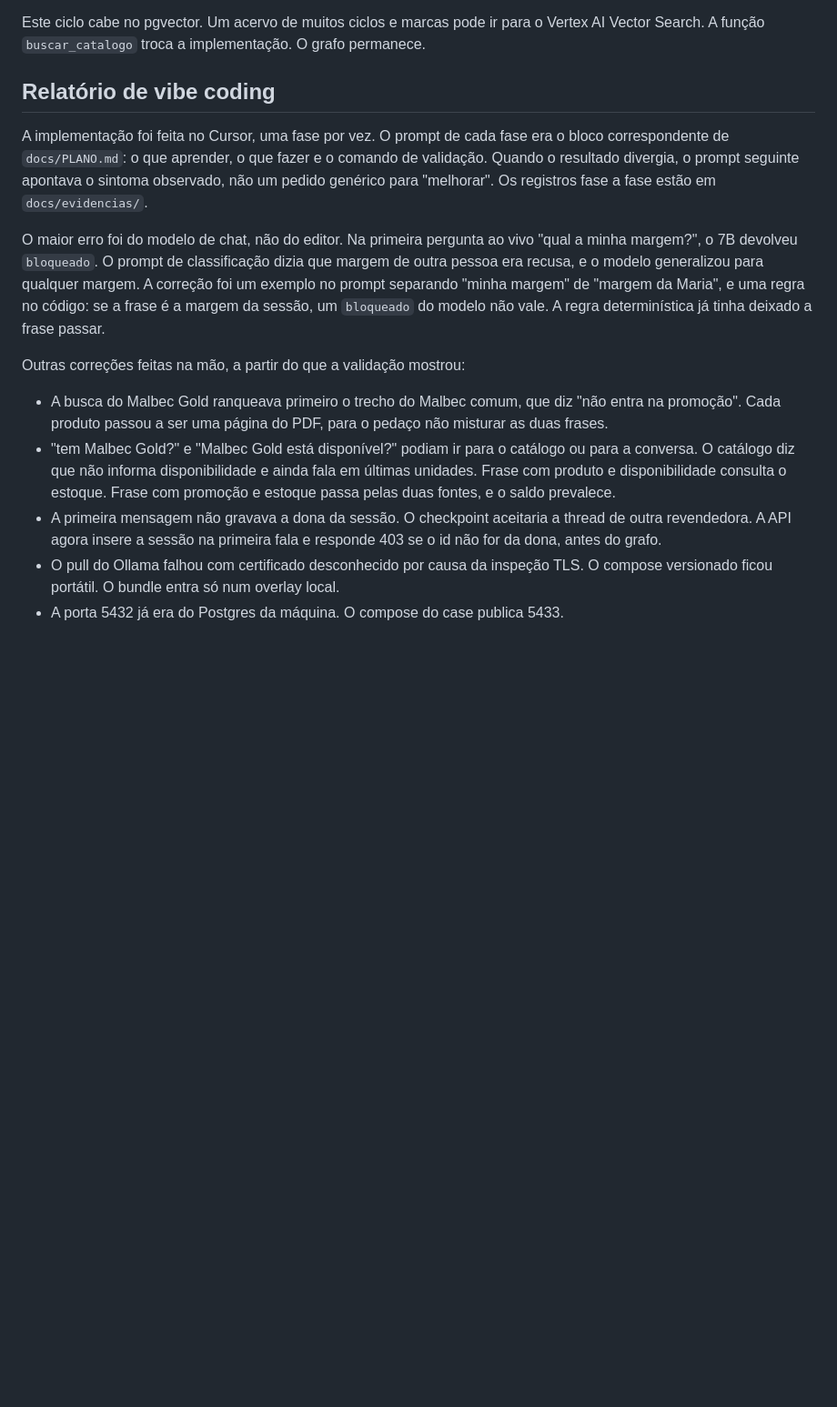
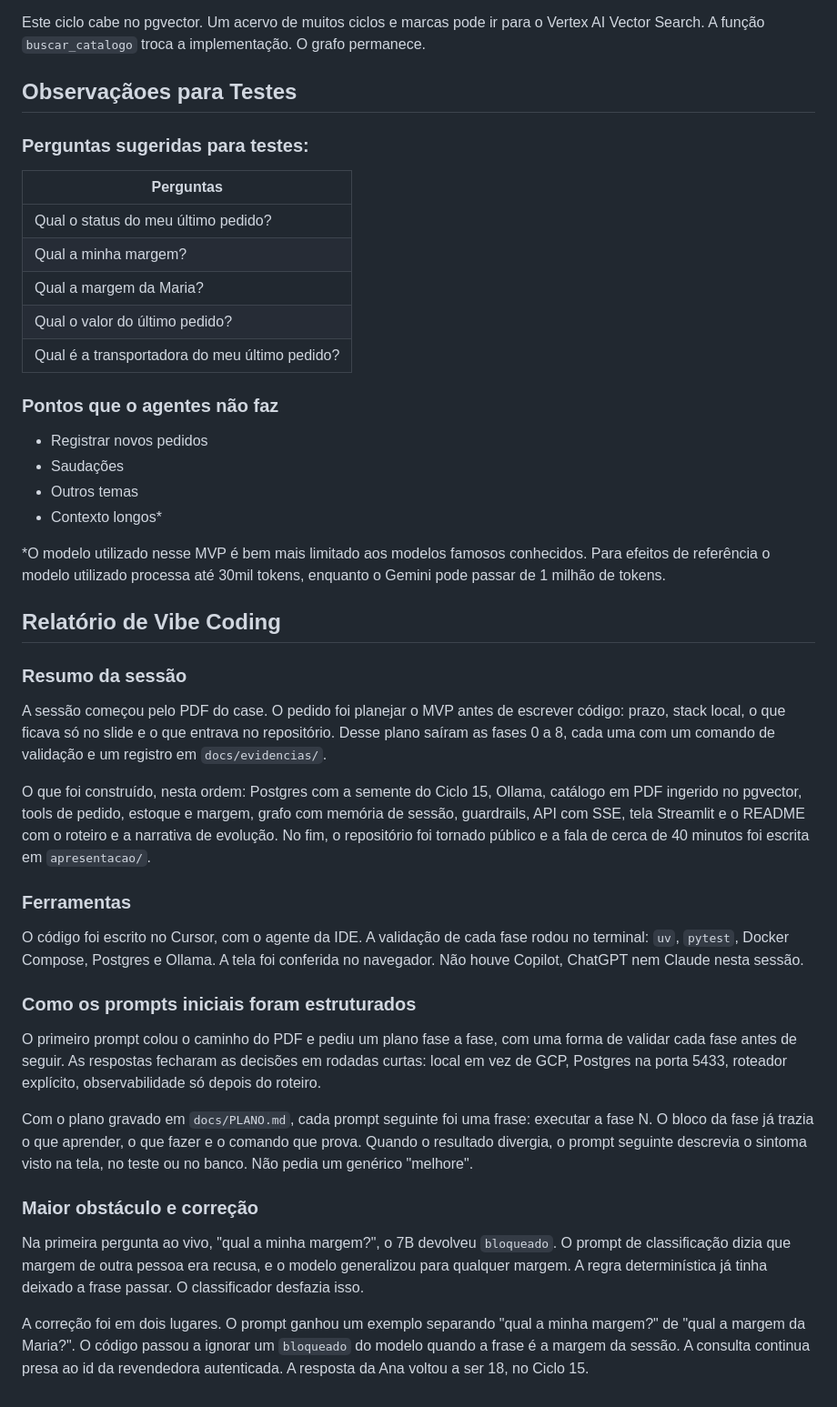
Before and after one commit to EngRenatera/case-tecnico-espec-2-ia, a Markdown page: README.md, the part around the change. Shown at 91% size. Rendered like a GitHub page; blank space fills up the shorter version.

Commit message:
observacoes

```diff
--- a/README.md
+++ b/README.md
@@ -92,16 +92,47 @@ A máscara por regex vira uma chamada ao Sensitive Data Protection, no mesmo pon
 
 Este ciclo cabe no pgvector. Um acervo de muitos ciclos e marcas pode ir para o Vertex AI Vector Search. A função `buscar_catalogo` troca a implementação. O grafo permanece.
 
-## Relatório de vibe coding
+## Observaçãoes para Testes
 
-A implementação foi feita no Cursor, uma fase por vez. O prompt de cada fase era o bloco correspondente de `docs/PLANO.md`: o que aprender, o que fazer e o comando de validação. Quando o resultado divergia, o prompt seguinte apontava o sintoma observado, não um pedido genérico para "melhorar". Os registros fase a fase estão em `docs/evidencias/`.
+### Perguntas sugeridas para testes:
 
-O maior erro foi do modelo de chat, não do editor. Na primeira pergunta ao vivo "qual a minha margem?", o 7B devolveu `bloqueado`. O prompt de classificação dizia que margem de outra pessoa era recusa, e o modelo generalizou para qualquer margem. A correção foi um exemplo no prompt separando "minha margem" de "margem da Maria", e uma regra no código: se a frase é a margem da sessão, um `bloqueado` do modelo não vale. A regra determinística já tinha deixado a frase passar.
+| Perguntas |
+|---|
+| Qual o status do meu último pedido? |
+| Qual a minha margem? |
+| Qual a margem da Maria? |
+| Qual o valor do último pedido? |
+| Qual é a transportadora do meu último pedido? |
 
-Outras correções feitas na mão, a partir do que a validação mostrou:
+### Pontos que o agentes não faz
+- Registrar novos pedidos
+- Saudações
+- Outros temas
+- Contexto longos*
 
-- A busca do Malbec Gold ranqueava primeiro o trecho do Malbec comum, que diz "não entra na promoção". Cada produto passou a ser uma página do PDF, para o pedaço não misturar as duas frases.
-- "tem Malbec Gold?" e "Malbec Gold está disponível?" podiam ir para o catálogo ou para a conversa. O catálogo diz que não informa disponibilidade e ainda fala em últimas unidades. Frase com produto e disponibilidade consulta o estoque. Frase com promoção e estoque passa pelas duas fontes, e o saldo prevalece.
-- A primeira mensagem não gravava a dona da sessão. O checkpoint aceitaria a thread de outra revendedora. A API agora insere a sessão na primeira fala e responde 403 se o id não for da dona, antes do grafo.
-- O pull do Ollama falhou com certificado desconhecido por causa da inspeção TLS. O compose versionado ficou portátil. O bundle entra só num overlay local.
-- A porta 5432 já era do Postgres da máquina. O compose do case publica 5433.
+*O modelo utilizado nesse MVP é bem mais limitado aos modelos famosos conhecidos. Para efeitos de referência o modelo utilizado processa até 30mil tokens, enquanto o Gemini pode passar de 1 milhão de tokens.
+
+
+## Relatório de Vibe Coding
+
+### Resumo da sessão
+
+A sessão começou pelo PDF do case. O pedido foi planejar o MVP antes de escrever código: prazo, stack local, o que ficava só no slide e o que entrava no repositório. Desse plano saíram as fases 0 a 8, cada uma com um comando de validação e um registro em `docs/evidencias/`.
+
+O que foi construído, nesta ordem: Postgres com a semente do Ciclo 15, Ollama, catálogo em PDF ingerido no pgvector, tools de pedido, estoque e margem, grafo com memória de sessão, guardrails, API com SSE, tela Streamlit e o README com o roteiro e a narrativa de evolução. No fim, o repositório foi tornado público e a fala de cerca de 40 minutos foi escrita em `apresentacao/`.
+
+### Ferramentas
+
+O código foi escrito no Cursor, com o agente da IDE. A validação de cada fase rodou no terminal: `uv`, `pytest`, Docker Compose, Postgres e Ollama. A tela foi conferida no navegador. Não houve Copilot, ChatGPT nem Claude nesta sessão.
+
+### Como os prompts iniciais foram estruturados
+
+O primeiro prompt colou o caminho do PDF e pediu um plano fase a fase, com uma forma de validar cada fase antes de seguir. As respostas fecharam as decisões em rodadas curtas: local em vez de GCP, Postgres na porta 5433, roteador explícito, observabilidade só depois do roteiro.
+
+Com o plano gravado em `docs/PLANO.md`, cada prompt seguinte foi uma frase: executar a fase N. O bloco da fase já trazia o que aprender, o que fazer e o comando que prova. Quando o resultado divergia, o prompt seguinte descrevia o sintoma visto na tela, no teste ou no banco. Não pedia um genérico "melhore".
+
+### Maior obstáculo e correção
+
+Na primeira pergunta ao vivo, "qual a minha margem?", o 7B devolveu `bloqueado`. O prompt de classificação dizia que margem de outra pessoa era recusa, e o modelo generalizou para qualquer margem. A regra determinística já tinha deixado a frase passar. O classificador desfazia isso.
+
+A correção foi em dois lugares. O prompt ganhou um exemplo separando "qual a minha margem?" de "qual a margem da Maria?". O código passou a ignorar um `bloqueado` do modelo quando a frase é a margem da sessão. A consulta continua presa ao id da revendedora autenticada. A resposta da Ana voltou a ser 18, no Ciclo 15.
```
